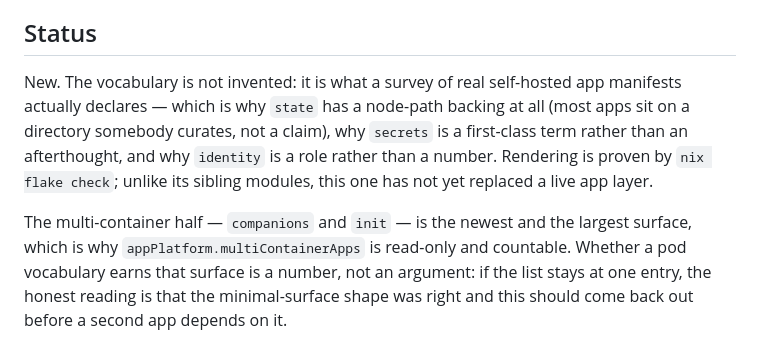
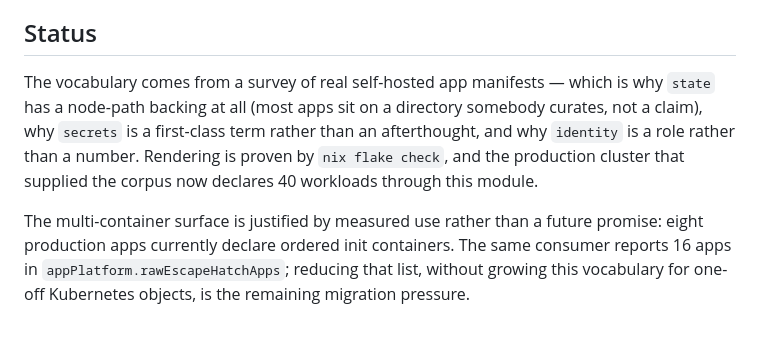
Before and after one commit to julian-corbet/nixk3s-corbet-ch, a Markdown page: modules/apps/README.md, the part around the change. GitHub-like rendering.

Commit message:
Document the live app grammar adoption

```diff
--- a/modules/apps/README.md
+++ b/modules/apps/README.md
@@ -487,16 +487,15 @@ anyone's addresses.
 
 ## Status
 
-New. The vocabulary is not invented: it is what a survey of real self-hosted app
-manifests actually declares — which is why `state` has a node-path backing at
-all (most apps sit on a directory somebody curates, not a claim), why `secrets`
-is a first-class term rather than an afterthought, and why `identity` is a role
-rather than a number. Rendering is proven by `nix flake check`; unlike its
-sibling modules, this one has not yet replaced a live app layer.
+The vocabulary comes from a survey of real self-hosted app manifests — which is
+why `state` has a node-path backing at all (most apps sit on a directory somebody
+curates, not a claim), why `secrets` is a first-class term rather than an
+afterthought, and why `identity` is a role rather than a number. Rendering is
+proven by `nix flake check`, and the production cluster that supplied the corpus
+now declares 40 workloads through this module.
 
-The multi-container half — `companions` and `init` — is the newest and the
-largest surface, which is why `appPlatform.multiContainerApps` is read-only and
-countable. Whether a pod vocabulary earns that surface is a number, not an
-argument: if the list stays at one entry, the honest reading is that the
-minimal-surface shape was right and this should come back out before a second
-app depends on it.
+The multi-container surface is justified by measured use rather than a future
+promise: eight production apps currently declare ordered init containers. The
+same consumer reports 16 apps in `appPlatform.rawEscapeHatchApps`; reducing that
+list, without growing this vocabulary for one-off Kubernetes objects, is the
+remaining migration pressure.
```
Also changed, not shown: README.md (+6 -5 lines).
